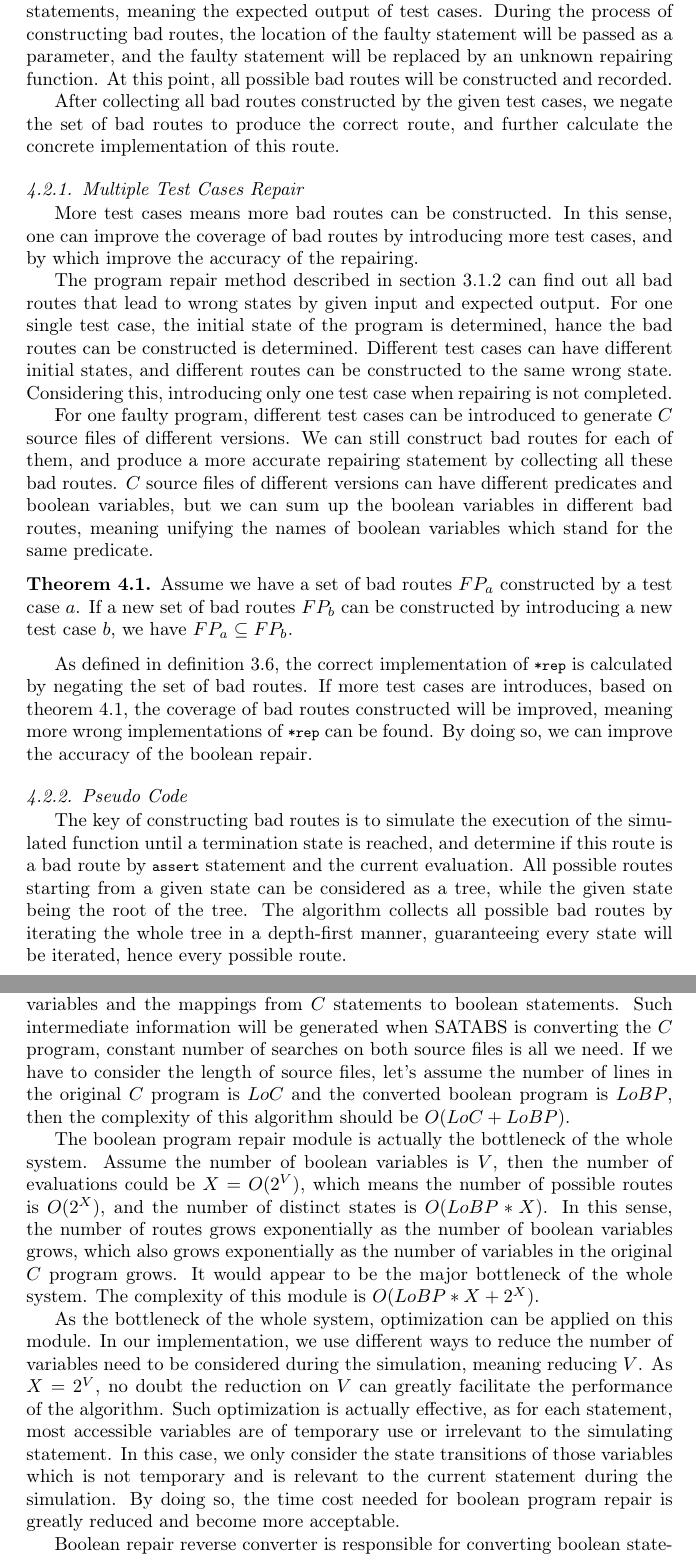
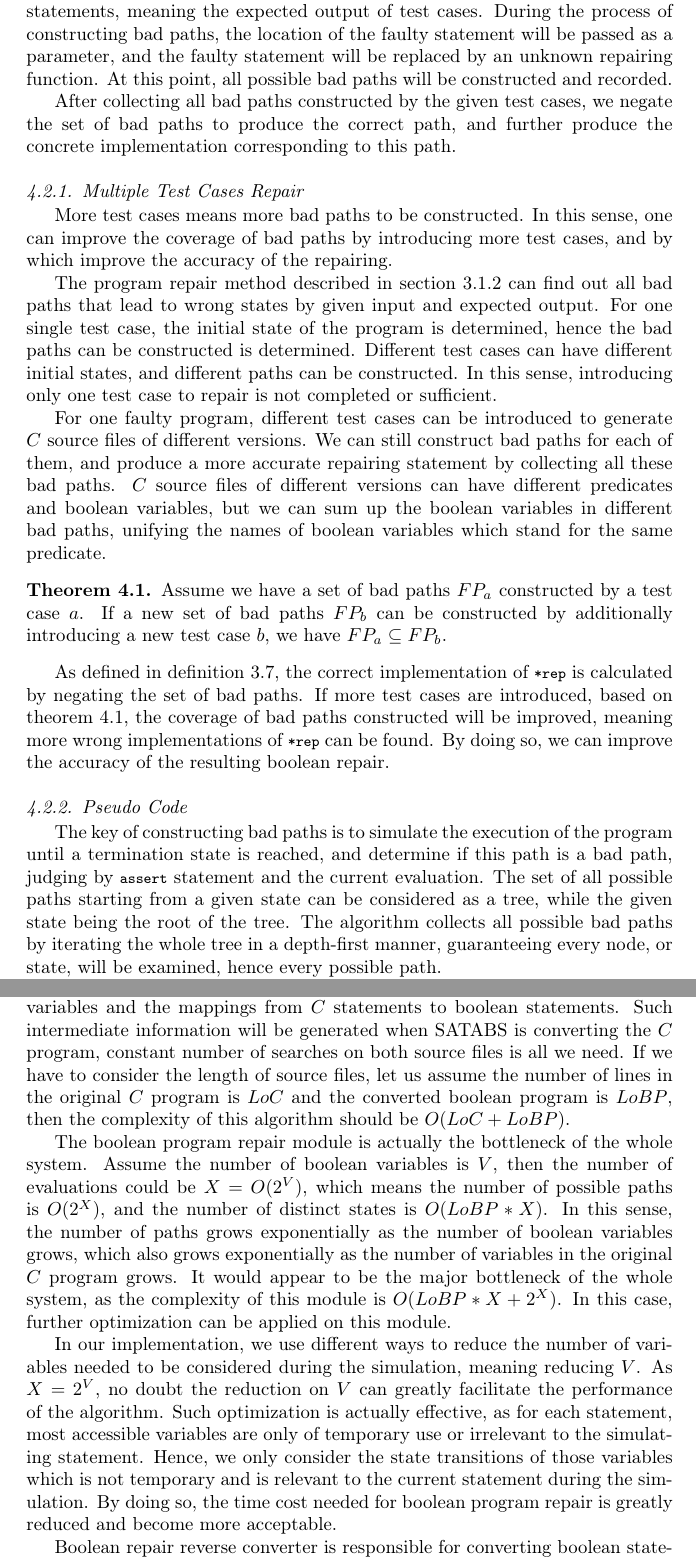
Before and after one commit to Mr-Dai/Boolean-Program-Repair, a LaTeX paper (0.bpr.tex, which reads chapter4.tex): two parts of pages 24 and 28 of 37, joined at a grey line, cut so that both start at the same text. Compiled offline with pdfLaTeX.

Commit message:
完成第四章的校对

```diff
--- a/chapter4.tex
+++ b/chapter4.tex
@@ -75,54 +75,52 @@ For a given faulty program, we need to constructs all possible routes that lead
 % 本文以测试用例作为判断程序正确性的标准，通过assert语句来给出程序需要满足的规范，也即测试用例对应的正确输出结果。
 We use test cases as the standard of a correct program in this paper, and define the specification a program should satisfy by \lstinline|assert| statements, meaning the expected output of test cases.
 % 为错误程序构建错误路径时，我们会将错误语句所在的位置作为参数传入，将对应位置的语句替换为未知的修复函数，再将所有可能到达的错误状态的路径记录下来。
-During the process of constructing bad routes, the location of the faulty statement will be passed as a parameter, and the faulty statement will be replaced by an unknown repairing function.
-At this point, all possible bad routes will be constructed and recorded.
+During the process of constructing bad paths, the location of the faulty statement will be passed as a parameter, and the faulty statement will be replaced by an unknown repairing function. At this point, all possible bad paths will be constructed and recorded.
 
 % 在求出了给定测试用例的所有错误路径之后，我们将对错误路径的并集取反来得到一条正确的执行路径，再进而计算该路径的具体实现。
-After collecting all bad routes constructed by the given test cases, we negate the set of bad routes to produce the correct route, and further calculate the concrete implementation of this route.
+After collecting all bad paths constructed by the given test cases, we negate the set of bad paths to produce the correct path, and further produce the concrete implementation corresponding to this path.
 
 \subsubsection{Multiple Test Cases Repair}
 \label{section:MultipleTestCasesRepair}
 % 为了确保修复结果的正确性，我们决定为一个错误程序引入多个不同的测试用例进行多次错误路径构建，从而使得到的错误路径能够完全覆盖。
-More test cases means more bad routes can be constructed. In this sense, one can improve the coverage of bad routes by introducing more test cases, and by which improve the accuracy of the repairing.
+More test cases means more bad paths to be constructed. In this sense, one can improve the coverage of bad paths by introducing more test cases, and by which improve the accuracy of the repairing.
 
 % 3.1.2节中描述的代码修复方法能够根据给出的输入和正确的输出找出所有可能到达错误终止状态的错误路径。
-The program repair method described in section \ref{section:CollectingBadRoutes} can find out all bad routes that lead to wrong states by given input and expected output.
+The program repair method described in section \ref{section:CollectingBadRoutes} can find out all bad paths that lead to wrong states by given input and expected output.
 % 当只给出一个测试用例时，程序的初始状态是确定的，因此在构建错误路径时所能得到的错误路径也是确定的。
-For one single test case, the initial state of the program is determined, hance the bad routes can be constructed is determined.
+For one single test case, the initial state of the program is determined, hence the bad paths can be constructed is determined.
 % 不同的测试用例往往会有不同的初始状态，而在构建错误路径时，不同的初始状态到达错误状态的错误路径也是不相同的。
-Different test cases can have different initial states, and different routes can be constructed to the same wrong state.
+Different test cases can have different initial states, and different paths can be constructed.
 % 因此，在修复的过程中只引入一个测试用例来进行修复是不完备的。
-Considering this, introducing only one test case when repairing is not completed.
+In this sense, introducing only one test case to repair is not completed or sufficient.
 
 % 我们针对同一个错误程序引入多个不同的测试用例，得到多个不同版本的C语言程序文件，
 For one faulty program, different test cases can be introduced to generate $C$ source files of different versions.
 % 再分别对它们进行错误路径构建和收集，最终再对这些结果进行分析，得出正确的修复结果。
-We can still construct bad routes for each of them, and produce a more accurate repairing statement by collecting all these bad routes.
+We can still construct bad paths for each of them, and produce a more accurate repairing statement by collecting all these bad paths.
 % 尽管不同版本的C语言程序转换为布尔程序后，布尔变量所代表的的谓词可能会有所不同，
 $C$ source files of different versions can have different predicates and boolean variables,
 % 但在找到错误路径后我们可以先对不同错误路径中的布尔变量进行合并，即对代表相同谓词的布尔变量统一命名。
-but we can sum up the boolean variables in different bad routes, meaning unifying the names of boolean variables which stand for the same predicate.
+but we can sum up the boolean variables in different bad paths, unifying the names of boolean variables which stand for the same predicate.
 
 \begin{theorem}
+\label{theorem:IntroducingTestCases}
 % 设引入一个测试用例对程序构建得到的错误路径集合为...，在此基础上增加测试用例对程序构建得到的错误路径集合为...，则有...。
-Assume we have a set of bad routes $FP_{a}$ constructed by a test case $a$. If a new set of bad routes $FP_{b}$ can be constructed by introducing a new test case $b$,
+Assume we have a set of bad paths $FP_{a}$ constructed by a test case $a$. If a new set of bad paths $FP_{b}$ can be constructed by additionally introducing a new test case $b$,
 we have $FP_{a} \subseteq FP_{b}$.
 \end{theorem}
 
 % 加入定义和定理引用
-As defined in definition 3.6, the correct implementation of \lstinline|*rep| is calculated by negating the set of bad routes. If more test cases are introduces, based on theorem 4.1,
-the coverage of bad routes constructed will be improved, meaning more wrong implementations of \lstinline|*rep| can be found. By doing so, we can improve the accuracy of the boolean repair.
+As defined in definition \ref{definition:CorrentREP}, the correct implementation of \lstinline|*rep| is calculated by negating the set of bad paths. If more test cases are introduced, based on theorem \ref{theorem:IntroducingTestCases}, the coverage of bad paths constructed will be improved, meaning more wrong implementations of \lstinline|*rep| can be found. By doing so, we can improve the accuracy of the resulting boolean repair.
 
 \subsubsection{Pseudo Code}
 % TO DO 插入图片并添加图片引用
 % The detailed flow chart of boolean program repair module is shown in Figure 4-3, we will give out the basic implementation of this module in pseudo code in this section.
 
 % 在对布尔程序修复构建错误路径的过程中，最重要的是模拟函数的运行过程直到终结状态通过assert语句确定该运行路径是否是错误路径
-The key of constructing bad routes is to simulate the execution of the simulated function until a termination state is reached, and determine if this route is a bad route by \lstinline|assert| statement and the current evaluation.
+The key of constructing bad paths is to simulate the execution of the program until a termination state is reached, and determine if this path is a bad path, judging by \lstinline|assert| statement and the current evaluation.
 % 模拟函数运行构建错误路径的算法基本思想是采用深度优先搜索，在进入函数时找到所有可能到达的状态，再对所有可能到达的状态进行下一步模拟进行。
-All possible routes starting from a given state can be considered as a tree, while the given state being the root of the tree. The algorithm collects all possible bad routes by iterating the whole tree in a depth-first manner,
-guaranteeing every state will be iterated, hence every possible route.
+The set of all possible paths starting from a given state can be considered as a tree, while the given state being the root of the tree. The algorithm collects all possible bad paths by iterating the whole tree in a depth-first manner, guaranteeing every node, or state, will be examined, hence every possible path.
 
 The pseudo code of this algorithm is shown as follows:
 
@@ -324,26 +319,24 @@ This module is responsible for extracting the information of boolean variables a
 % 具体实现时利用了SATABS对C程序转换为布尔程序过程中产生的信息，只需要对C程序和布尔程序各查找常数次
 Such intermediate information will be generated when SATABS is converting the $C$ program, constant number of searches on both source files is all we need.
 % 设转换前的C程序行数为LoC，转换后的布尔程序的行数为LoBP，则这部分算法的复杂度为...
-If we have to consider the length of source files, let's assume the number of lines in the original $C$ program is $LoC$ and the converted boolean program is $LoBP$,
+If we have to consider the length of source files, let us assume the number of lines in the original $C$ program is $LoC$ and the converted boolean program is $LoBP$,
 then the complexity of this algorithm should be $O(LoC + LoBP)$.
 
 % 布尔程序修复模块部分的算法复杂度是整个工具的瓶颈
 The boolean program repair module is actually the bottleneck of the whole system.
 % 设布尔程序的变量个数为.., 则布尔程序运行过程中，变量的赋值空间为...，因此总的可能的运行路径数为...在程序运行过程中产生的不同的状态数为...
-Assume the number of boolean variables is $V$, then the number of evaluations could be $X = O(2^{V})$, which means the number of possible routes is $O(2^{X})$,
-and the number of distinct states is $O(LoBP * X)$.
-In this sense, the number of routes grows exponentially as the number of boolean variables grows, which also grows exponentially as the number of variables in the original $C$ program grows. It would appear to be the major bottleneck of the whole system. The complexity of this module is $O(LoBP * X + 2^{X})$.
+Assume the number of boolean variables is $V$, then the number of evaluations could be $X = O(2^{V})$, which means the number of possible paths is $O(2^{X})$, and the number of distinct states is $O(LoBP * X)$. In this sense, the number of paths grows exponentially as the number of boolean variables grows, which also grows exponentially as the number of variables in the original $C$ program grows. It would appear to be the major bottleneck of the whole system, as the complexity of this module is $O(LoBP * X + 2^{X})$.
+% 在整个布尔程序逆向转换工具中，布尔程序修复算法是整个系统的瓶颈所在，因此需要对其进行优化。
+In this case, further optimization can be applied on this module.
 
-% 在整个布尔程序逆向转换工具中，布尔程序修复算法是整个系统的瓶颈所在，因此需要对其进行优化。
-As the bottleneck of the whole system, optimization can be applied on this module.
 % 在本文的实现中，采用了减少模拟运行过程中需要考虑的变量数来进行优化，即减少V的大小
-In our implementation, we use different ways to reduce the number of variables need to be considered during the simulation, meaning reducing $V$.
+In our implementation, we use different ways to reduce the number of variables needed to be considered during the simulation, meaning reducing $V$.
 % 由于 X = 2^V，V的减少会对算法的复杂度进行极大地优化
 As $X = 2^{V}$, no doubt the reduction on $V$ can greatly facilitate the performance of the algorithm.
 % 这种优化方法是可行且正确的，因为在每一步的运算过程中，大部分变量都为临时变量或与当前运算不相关的变量，
-Such optimization is actually effective, as for each statement, most accessible variables are of temporary use or irrelevant to the simulating statement.
+Such optimization is actually effective, as for each statement, most accessible variables are only of temporary use or irrelevant to the simulating statement.
 % 因此可以只将当前的非临时且与运算有关的变量提取出来，只考虑这些变量在路径中的状态变迁。
-In this case, we only consider the state transitions of those variables which is not temporary and is relevant to the current statement during the simulation.
+Hence, we only consider the state transitions of those variables which is not temporary and is relevant to the current statement during the simulation.
 % 这将使得布尔程序修复部分的运行时间大幅减少并在可接受范围内
 By doing so, the time cost needed for boolean program repair is greatly reduced and become more acceptable.
 
```
Also changed, not shown: chapter3.tex (+5 -2 lines), 0.bpr.pdf, README.md, chapter4.tex (63 more changed lines).
